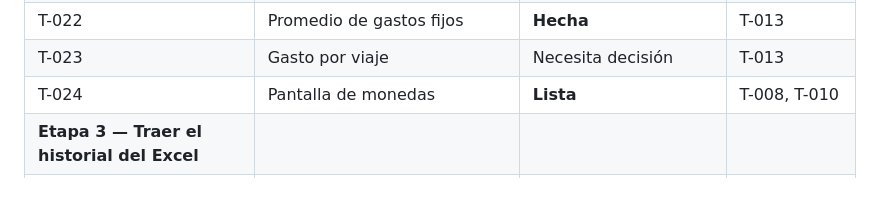
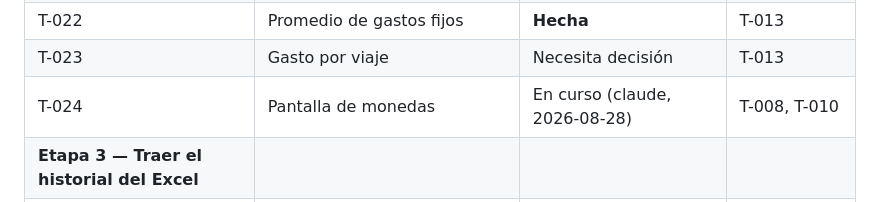
Before and after one commit to agonzalezorge/viajecor, a Markdown page: docs/PLAN.md, the part around the change. Rendered like a GitHub page.

Commit message:
T-024: reservar la tarea antes de empezar

```diff
--- a/docs/PLAN.md
+++ b/docs/PLAN.md
@@ -81,7 +81,7 @@ Sin instrucciones específicas, se aplica este orden, sin saltearse pasos:
 | T-021 | Evolución mes a mes | **Hecha** | T-013 |
 | T-022 | Promedio de gastos fijos | **Hecha** | T-013 |
 | T-023 | Gasto por viaje | Necesita decisión | T-013 |
-| T-024 | Pantalla de monedas | **Lista** | T-008, T-010 |
+| T-024 | Pantalla de monedas | En curso (claude, 2026-08-28) | T-008, T-010 |
 | **Etapa 3 — Traer el historial del Excel** ||||
 | T-030 | Definir el mapeo Excel → modelo | **Hecha** | T-003, T-009 |
 | T-031 | Lector de `.xlsx` sin librerías | **Hecha** | T-009 |
```
